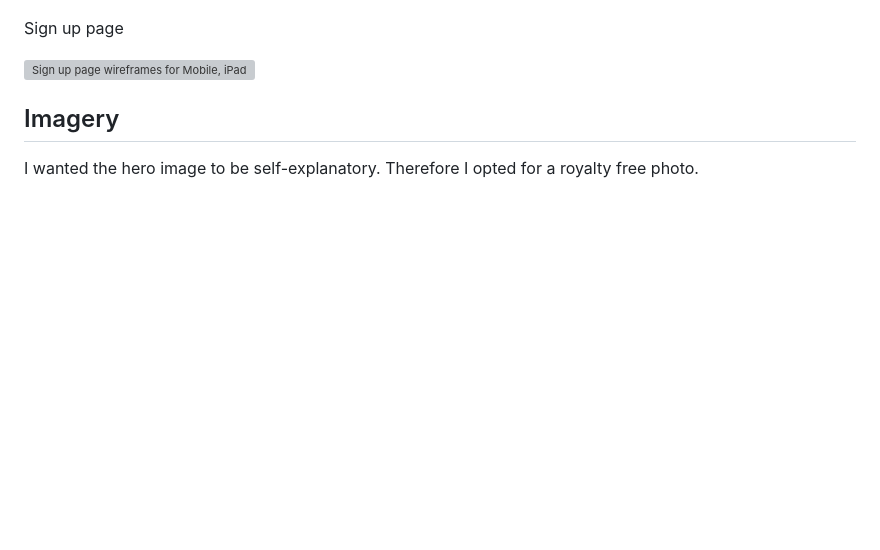
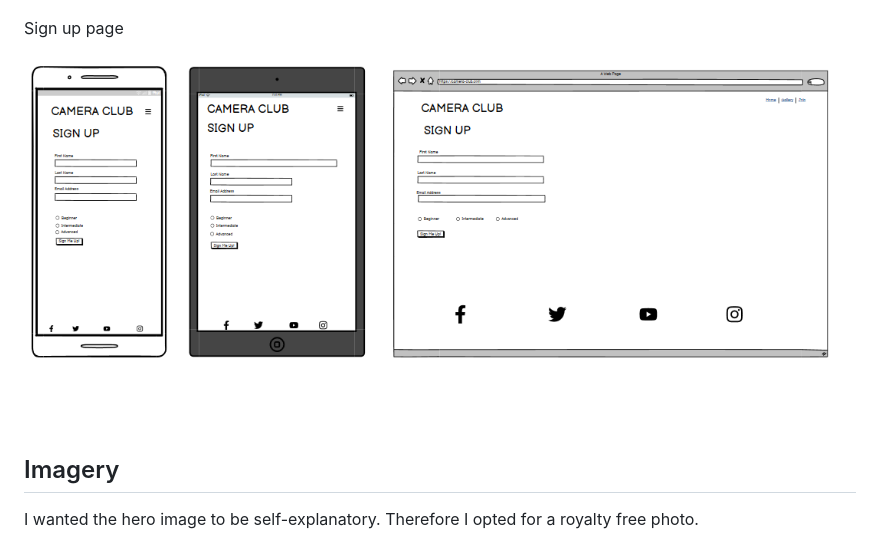
Before and after one commit to Dee-Des/all-dublin-camera-club, a Markdown page: README.md, the part around the change. Rendered like a GitHub page; blank space fills up the shorter version; grey boxes are pictures that could not be loaded.

Commit message:
Add  fix to sign up page wireframe filename

```diff
--- a/README.md
+++ b/README.md
@@ -32,7 +32,7 @@ Gallery page
 
 Sign up page
 
-![Sign up page wireframes for Mobile, iPad and Desktop](/documentation/images/wireframes/Sign%20up%20page.png.png)
+![Sign up page wireframes for Mobile, iPad and Desktop](/documentation/images/wireframes/Sign%20up%20page.png)
 
 
 ## Imagery
```
